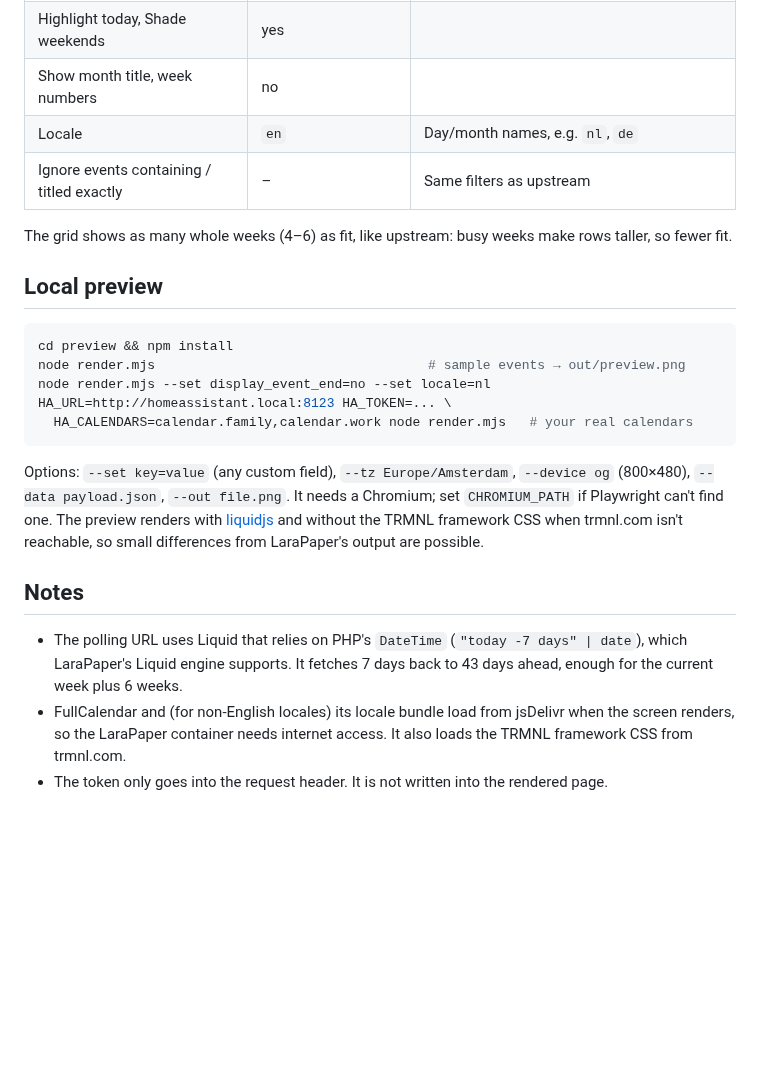
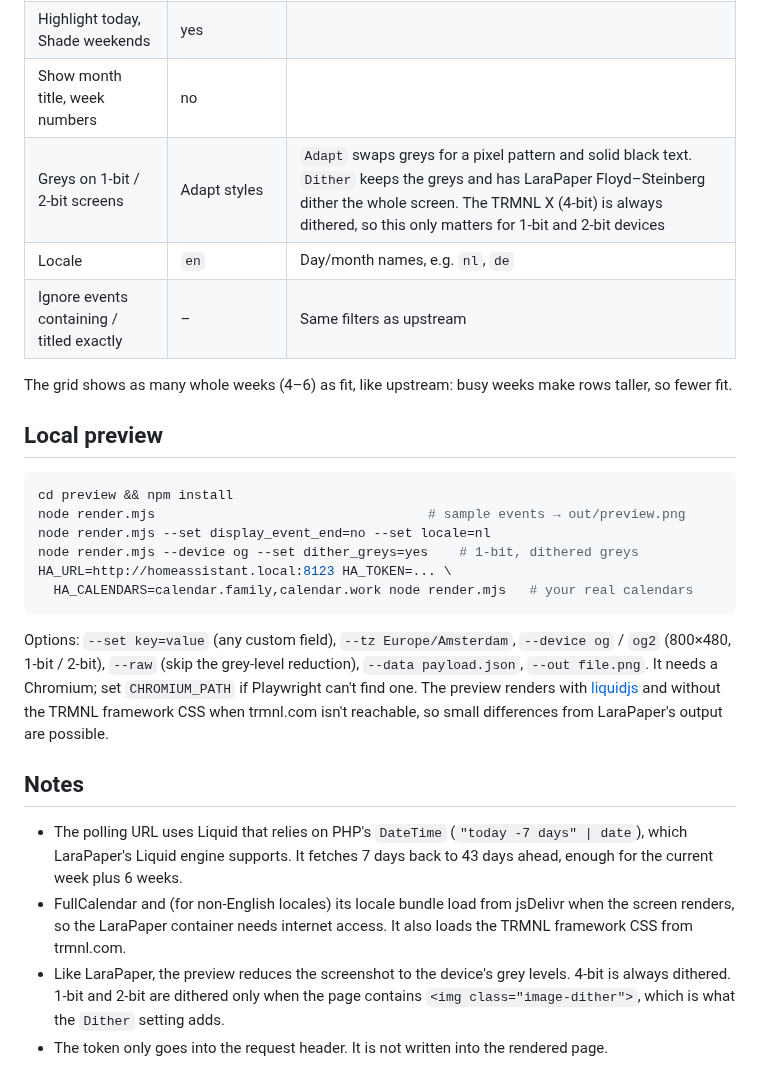
Before and after one commit to BartSchuurmans/trmnl-homeassistant-calendar, a Markdown page: README.md, the part around one of its changes. Rendered like a GitHub page; blank space fills up the shorter version.

````diff
--- a/README.md
+++ b/README.md
@@ -97,6 +100,7 @@ place and keeps your settings.
 | Show past events | yes | Earlier days of the current week |
 | Highlight today, Shade weekends | yes | |
 | Show month title, week numbers | no | |
+| Greys on 1-bit / 2-bit screens | Adapt styles | `Adapt` swaps greys for a pixel pattern and solid black text. `Dither` keeps the greys and has LaraPaper Floyd–Steinberg dither the whole screen. The TRMNL X (4-bit) is always dithered, so this only matters for 1-bit and 2-bit devices |
 | Locale | `en` | Day/month names, e.g. `nl`, `de` |
 | Ignore events containing / titled exactly | – | Same filters as upstream |
 
@@ -109,12 +113,13 @@ rows taller, so fewer fit.
 cd preview && npm install
 node render.mjs                                   # sample events → out/preview.png
 node render.mjs --set display_event_end=no --set locale=nl
+node render.mjs --device og --set dither_greys=yes    # 1-bit, dithered greys
 HA_URL=http://homeassistant.local:8123 HA_TOKEN=... \
   HA_CALENDARS=calendar.family,calendar.work node render.mjs   # your real calendars
 ```
 
 Options: `--set key=value` (any custom field), `--tz Europe/Amsterdam`,
-`--device og` (800×480), `--data payload.json`, `--out file.png`. It needs a Chromium;
+`--device og` / `og2` (800×480, 1-bit / 2-bit), `--raw` (skip the grey-level reduction), `--data payload.json`, `--out file.png`. It needs a Chromium;
 set `CHROMIUM_PATH` if Playwright can't find one. The preview renders with
 [liquidjs](https://liquidjs.com) and without the TRMNL framework CSS when trmnl.com
 isn't reachable, so small differences from LaraPaper's output are possible.
@@ -127,4 +132,7 @@ isn't reachable, so small differences from LaraPaper's output are possible.
 - FullCalendar and (for non-English locales) its locale bundle load from jsDelivr
   when the screen renders, so the LaraPaper container needs internet access. It
   also loads the TRMNL framework CSS from trmnl.com.
+- Like LaraPaper, the preview reduces the screenshot to the device's grey levels. 4-bit
+  is always dithered. 1-bit and 2-bit are dithered only when the page contains
+  `<img class="image-dither">`, which is what the `Dither` setting adds.
 - The token only goes into the request header. It is not written into the rendered page.
````
Also changed, not shown: other parts of README.md (+3 -0 lines), UPSTREAM.md (+3 -2 lines), docs/preview-1bit-adapt.png (added), docs/preview-1bit-dither.png (added), docs/preview.png, 4 other files.
